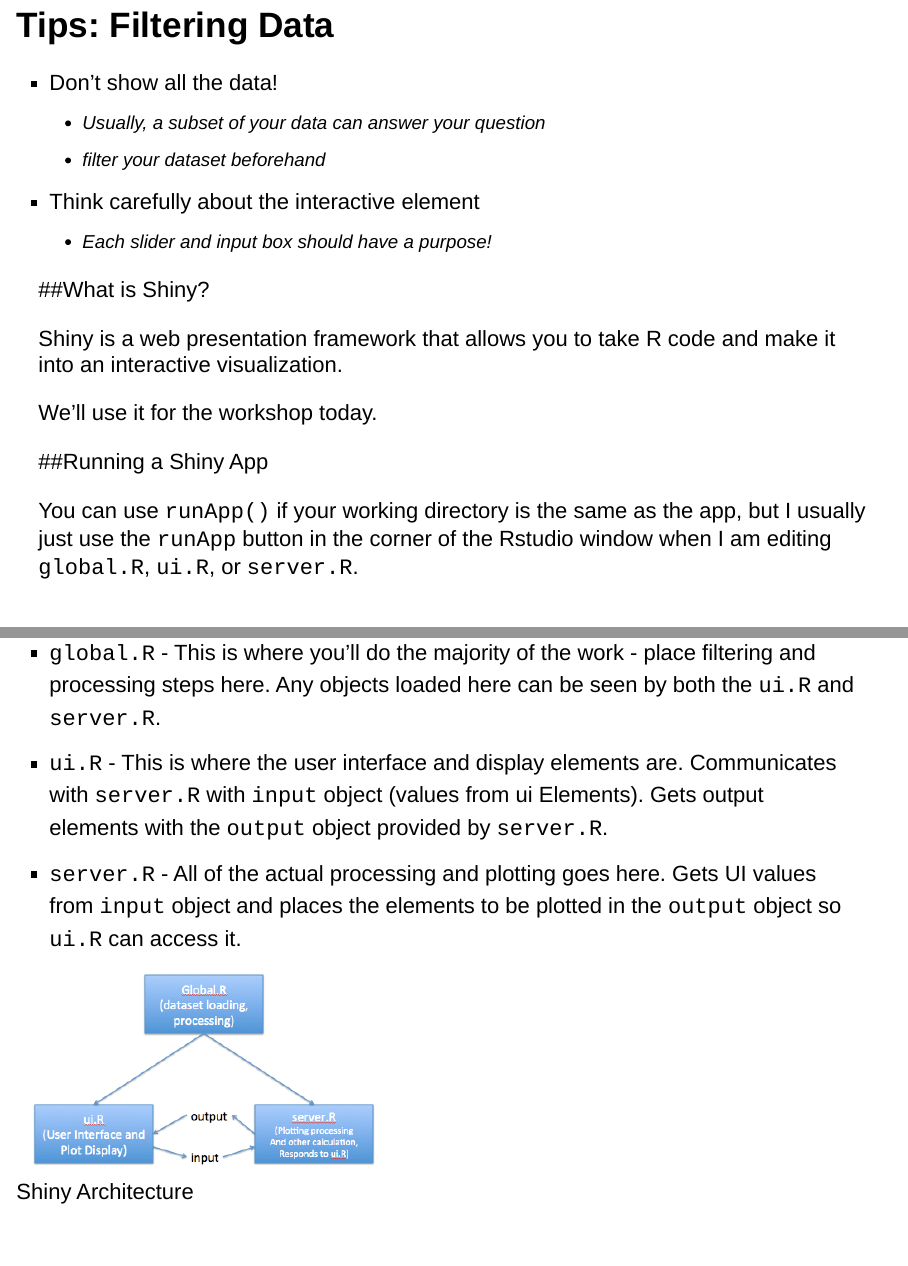
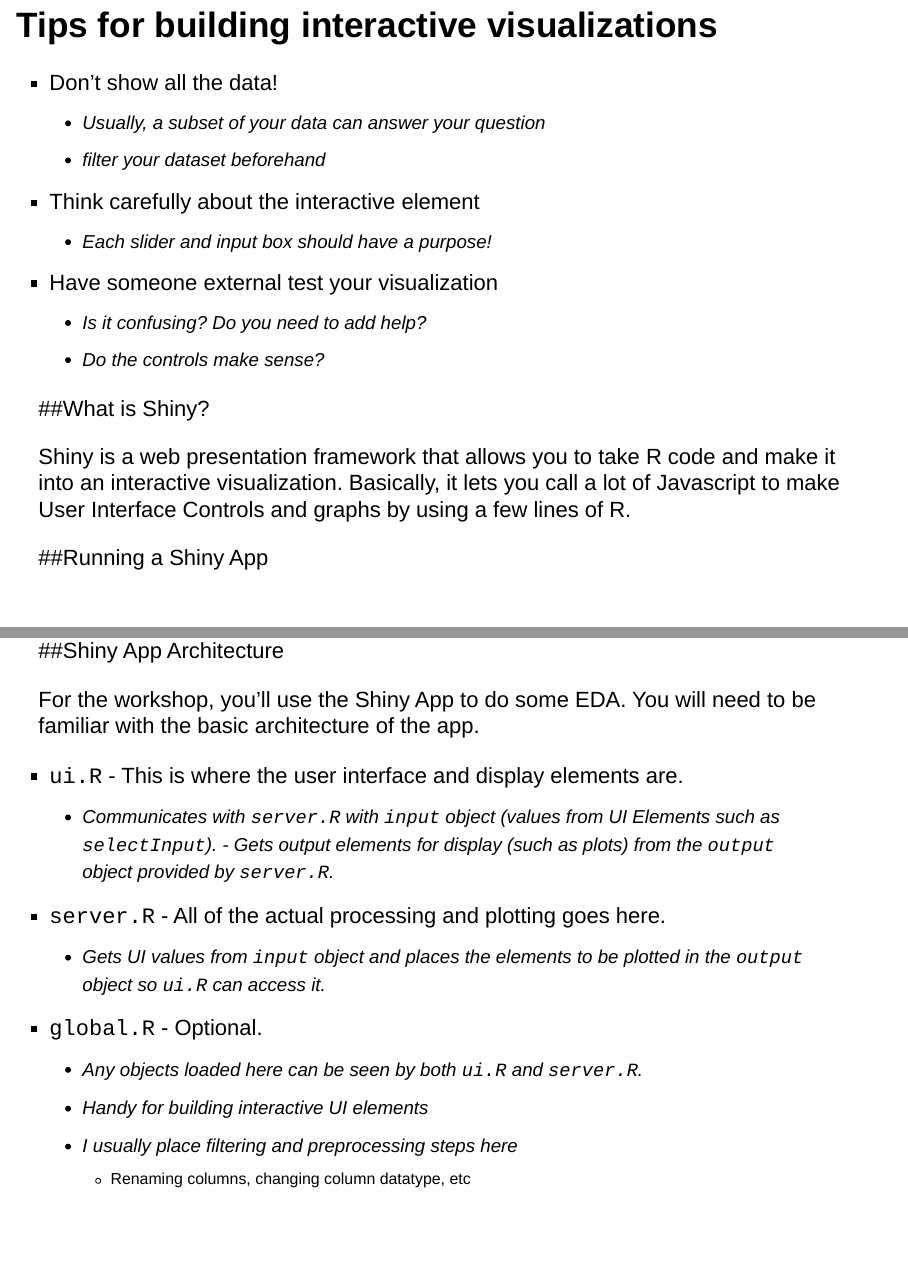
Before and after one commit to laderast/CSE631Shiny, an R Markdown document (slides/introToShiny.Rmd): pages 4 and 6 of 7 before the commit and pages 4 and 6 of 8 after it, joined at a grey line. Rendered offline with R 4.5, knitr and Pandoc, with nearby package versions.

Commit message:
revision

```diff
--- a/slides/introToShiny.Rmd
+++ b/slides/introToShiny.Rmd
@@ -26,17 +28,18 @@
 
-## Tips: Filtering Data
+## Tips for building interactive visualizations
 
 - Don't show all the data!
-  - Usually, a subset of your data can answer your question
-  - filter your dataset beforehand
+    - Usually, a subset of your data can answer your question
+    - filter your dataset beforehand
 - Think carefully about the interactive element
-  - Each slider and input box should have a purpose!
+    - Each slider and input box should have a purpose!
+- Have someone external test your visualization
+    - Is it confusing? Do you need to add help?
+    - Do the controls make sense?
 
 ##What is Shiny?
 
-Shiny is a web presentation framework that allows you to take R code and make it into an interactive visualization.
-
-We'll use it for the workshop today.
+Shiny is a web presentation framework that allows you to take R code and make it into an interactive visualization. Basically, it lets you call a lot of Javascript to make User Interface Controls and graphs by using a few lines of R.
 
 ##Running a Shiny App
 
@@ -48,9 +51,15 @@
 
 For the workshop, you'll use the Shiny App to do some EDA. You will need to be familiar with the basic architecture of the app.
 
-- `global.R` - This is where you'll do the majority of the work - place filtering and processing steps here. Any objects loaded here can be seen by both the `ui.R` and `server.R`.
-- `ui.R` - This is where the user interface and display elements are. Communicates with `server.R` with `input` object (values from ui Elements). Gets output elements with the `output` object provided by `server.R`.
-- `server.R` - All of the actual processing and plotting goes here. Gets UI values from `input` object and places the elements to be plotted in the `output` object so `ui.R` can access it.
+- `ui.R` - This is where the user interface and display elements are.
+    - Communicates with `server.R` with `input` object (values from UI Elements such as `selectInput`).     - Gets output elements for display (such as plots) from the `output` object provided by `server.R`.
+- `server.R` - All of the actual processing and plotting goes here.
+    - Gets UI values from `input` object and places the elements to be plotted in the `output` object so `ui.R` can access it.
+- `global.R` - Optional.
+    - Any objects loaded here can be seen by both `ui.R` and `server.R`.
+    - Handy for building interactive UI elements
+    - I usually place filtering and preprocessing steps here
+        - Renaming columns, changing column datatype, etc
 
 ![Shiny Architecture](image/shinyArchitecture.png)
 
```
Also changed, not shown: server.R (+1 -1 lines), ui.R (+1 -0 lines), workshop.Rmd (+1 -1 lines), slides/introToShiny.html, slides/introToShiny.Rmd (25 more changed lines).
